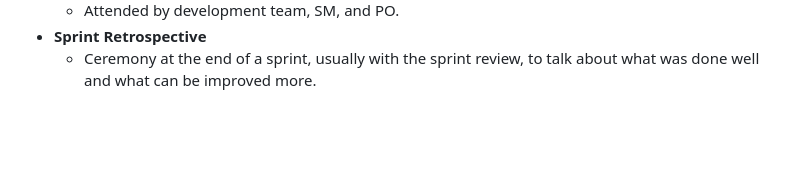
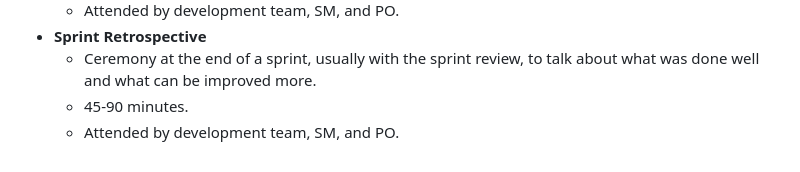
Before and after one commit to Ksdsk/Bibliotheque, a Markdown page: Obsidian/Software Development/Scrum.md, the part around the change. Rendered like a GitHub page; blank space fills up the shorter version.

Commit message:
vault backup: 2024-08-13 12:50:37

```diff
--- a/Obsidian/Software Development/Scrum.md
+++ b/Obsidian/Software Development/Scrum.md
@@ -38,3 +38,5 @@ The four standard ceremonies are:
 	- Attended by development team, SM, and PO.
 - **Sprint Retrospective**
 	- Ceremony at the end of a sprint, usually with the sprint review, to talk about what was done well and what can be improved more.
+	- 45-90 minutes.
+	- Attended by development team, SM, and PO.
```
